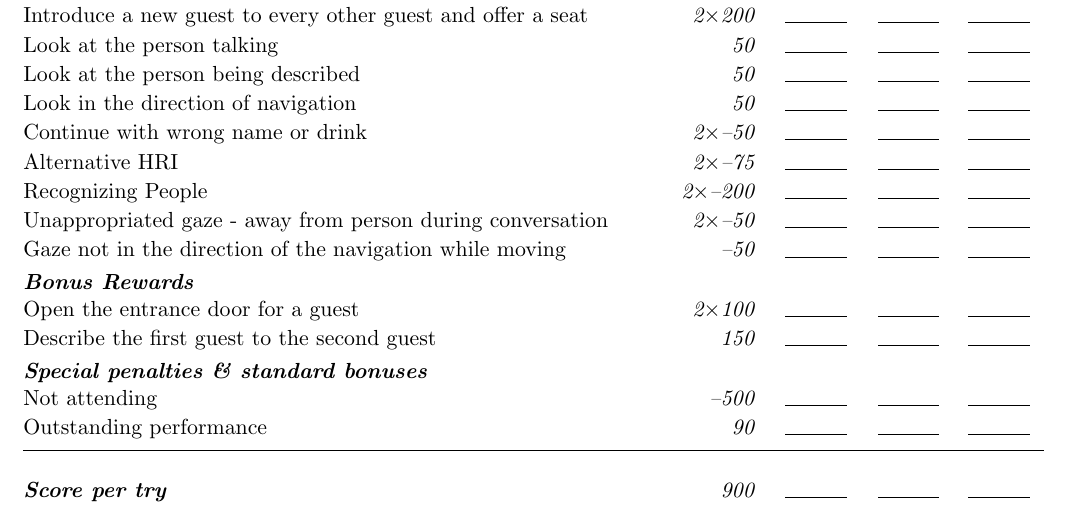
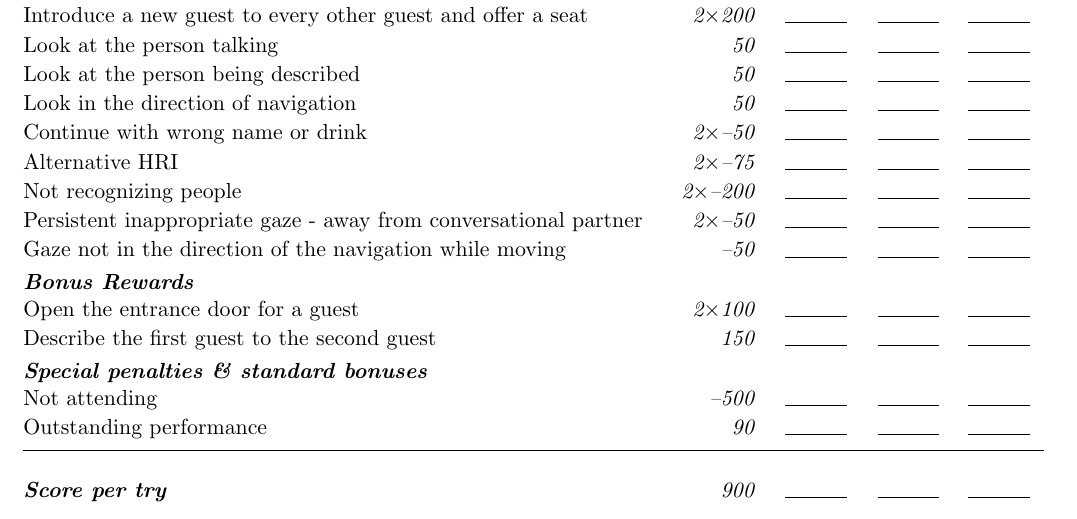
Before and after one commit to RoboCupAtHome/RuleBook, a LaTeX book (score_sheets.tex, which reads scoresheets/Receptionist.tex): part of page 10 of 23, cut so that both start at the same text. Compiled offline with pdfLaTeX.

Commit message:
Update Receptionist.tex

```diff
--- a/scoresheets/Receptionist.tex
+++ b/scoresheets/Receptionist.tex
@@ -8,8 +8,8 @@ The maximum time for this test is 5 minutes.
 	\scoreitem{50}{Look in the direction of navigation}
 	\penaltyitem[2]{50}{Continue with wrong name or drink}
 	\penaltyitem[2]{75}{Alternative HRI}
-	\penaltyitem[2]{200}{Recognizing People}
-	\penaltyitem[2]{50}{Unappropriated gaze - away from person during conversation}
+	\penaltyitem[2]{200}{Not recognizing people}
+	\penaltyitem[2]{50}{Persistent inappropriate gaze - away from conversational partner}
 	\penaltyitem[1]{50}{Gaze not in the direction of the navigation while moving}
 
 	\scoreheading{Bonus Rewards}
```
